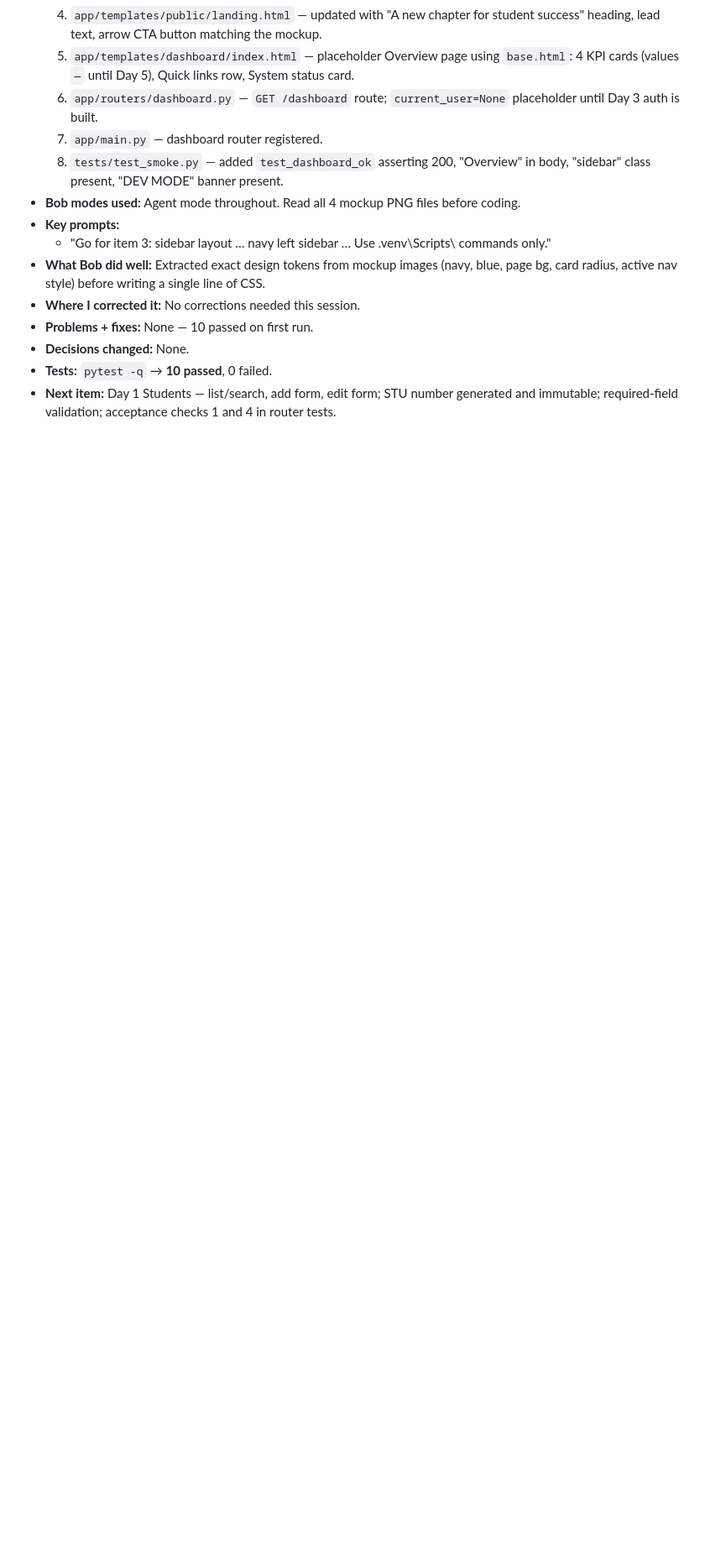
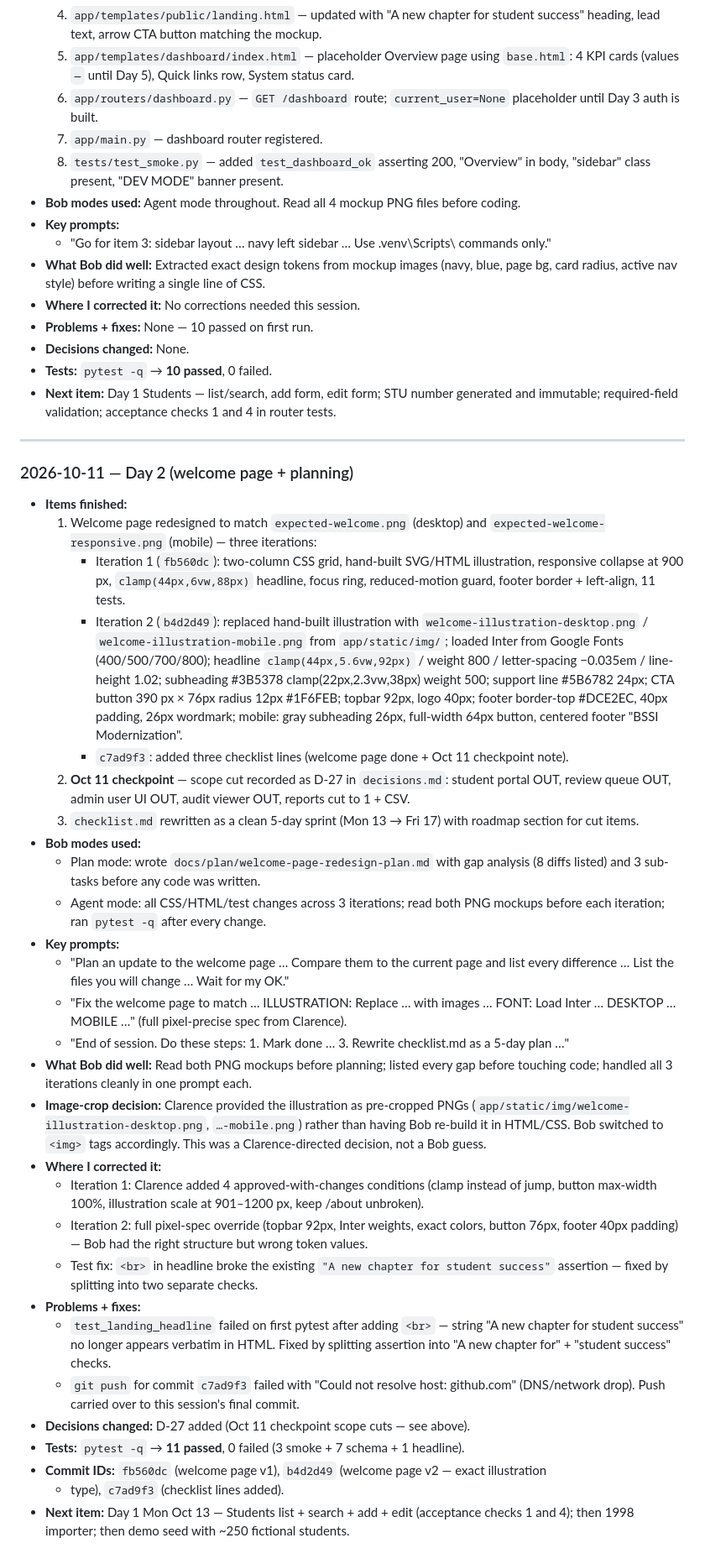
Before and after one commit to PerdueCo/onyx-reborn, a Markdown page: docs/bob-log.md, the part around the change. Shown at 84% size. Drawn GitHub-style; blank space fills up the shorter version.

Commit message:
Day 2 wrap-up: welcome page, 5-day plan

```diff
--- a/docs/bob-log.md
+++ b/docs/bob-log.md
@@ -171,3 +171,62 @@ Copy the template for each session (newest at the bottom).
 - **Tests:** `pytest -q` → **10 passed**, 0 failed.
 - **Next item:** Day 1 Students — list/search, add form, edit form; STU number generated and
   immutable; required-field validation; acceptance checks 1 and 4 in router tests.
+
+---
+
+### 2026-10-11 — Day 2 (welcome page + planning)
+- **Items finished:**
+  1. Welcome page redesigned to match `expected-welcome.png` (desktop) and
+     `expected-welcome-responsive.png` (mobile) — three iterations:
+     - Iteration 1 (`fb560dc`): two-column CSS grid, hand-built SVG/HTML illustration,
+       responsive collapse at 900 px, `clamp(44px,6vw,88px)` headline, focus ring,
+       reduced-motion guard, footer border + left-align, 11 tests.
+     - Iteration 2 (`b4d2d49`): replaced hand-built illustration with
+       `welcome-illustration-desktop.png` / `welcome-illustration-mobile.png` from
+       `app/static/img/`; loaded Inter from Google Fonts (400/500/700/800); headline
+       `clamp(44px,5.6vw,92px)` / weight 800 / letter-spacing −0.035em / line-height 1.02;
+       subheading #3B5378 clamp(22px,2.3vw,38px) weight 500; support line #5B6782 24px;
+       CTA button 390 px × 76px radius 12px #1F6FEB; topbar 92px, logo 40px; footer
+       border-top #DCE2EC, 40px padding, 26px wordmark; mobile: gray subheading 26px,
+       full-width 64px button, centered footer "BSSI Modernization".
+     - `c7ad9f3`: added three checklist lines (welcome page done + Oct 11 checkpoint note).
+  2. **Oct 11 checkpoint** — scope cut recorded as D-27 in `decisions.md`: student portal
+     OUT, review queue OUT, admin user UI OUT, audit viewer OUT, reports cut to 1 + CSV.
+  3. `checklist.md` rewritten as a clean 5-day sprint (Mon 13 → Fri 17) with roadmap
+     section for cut items.
+- **Bob modes used:**
+  - Plan mode: wrote `docs/plan/welcome-page-redesign-plan.md` with gap analysis (8 diffs
+    listed) and 3 sub-tasks before any code was written.
+  - Agent mode: all CSS/HTML/test changes across 3 iterations; read both PNG mockups before
+    each iteration; ran `pytest -q` after every change.
+- **Key prompts:**
+  - "Plan an update to the welcome page … Compare them to the current page and list every
+    difference … List the files you will change … Wait for my OK."
+  - "Fix the welcome page to match … ILLUSTRATION: Replace … with images … FONT: Load Inter
+    … DESKTOP … MOBILE …" (full pixel-precise spec from Clarence).
+  - "End of session. Do these steps: 1. Mark done … 3. Rewrite checklist.md as a 5-day plan …"
+- **What Bob did well:** Read both PNG mockups before planning; listed every gap before
+  touching code; handled all 3 iterations cleanly in one prompt each.
+- **Image-crop decision:** Clarence provided the illustration as pre-cropped PNGs
+  (`app/static/img/welcome-illustration-desktop.png`, `…-mobile.png`) rather than having
+  Bob re-build it in HTML/CSS. Bob switched to `<img>` tags accordingly. This was a
+  Clarence-directed decision, not a Bob guess.
+- **Where I corrected it:**
+  - Iteration 1: Clarence added 4 approved-with-changes conditions (clamp instead of jump,
+    button max-width 100%, illustration scale at 901–1200 px, keep /about unbroken).
+  - Iteration 2: full pixel-spec override (topbar 92px, Inter weights, exact colors, button
+    76px, footer 40px padding) — Bob had the right structure but wrong token values.
+  - Test fix: `<br>` in headline broke the existing `"A new chapter for student success"`
+    assertion — fixed by splitting into two separate checks.
+- **Problems + fixes:**
+  - `test_landing_headline` failed on first pytest after adding `<br>` — string "A new
+    chapter for student success" no longer appears verbatim in HTML. Fixed by splitting
+    assertion into "A new chapter for" + "student success" checks.
+  - `git push` for commit `c7ad9f3` failed with "Could not resolve host: github.com"
+    (DNS/network drop). Push carried over to this session's final commit.
+- **Decisions changed:** D-27 added (Oct 11 checkpoint scope cuts — see above).
+- **Tests:** `pytest -q` → **11 passed**, 0 failed (3 smoke + 7 schema + 1 headline).
+- **Commit IDs:** `fb560dc` (welcome page v1), `b4d2d49` (welcome page v2 — exact illustration
+  + type), `c7ad9f3` (checklist lines added).
+- **Next item:** Day 1 Mon Oct 13 — Students list + search + add + edit (acceptance checks
+  1 and 4); then 1998 importer; then demo seed with ~250 fictional students.
```
Also changed, not shown: docs/plan/checklist.md (+68 -56 lines), docs/plan/decisions.md (+6 -0 lines).
